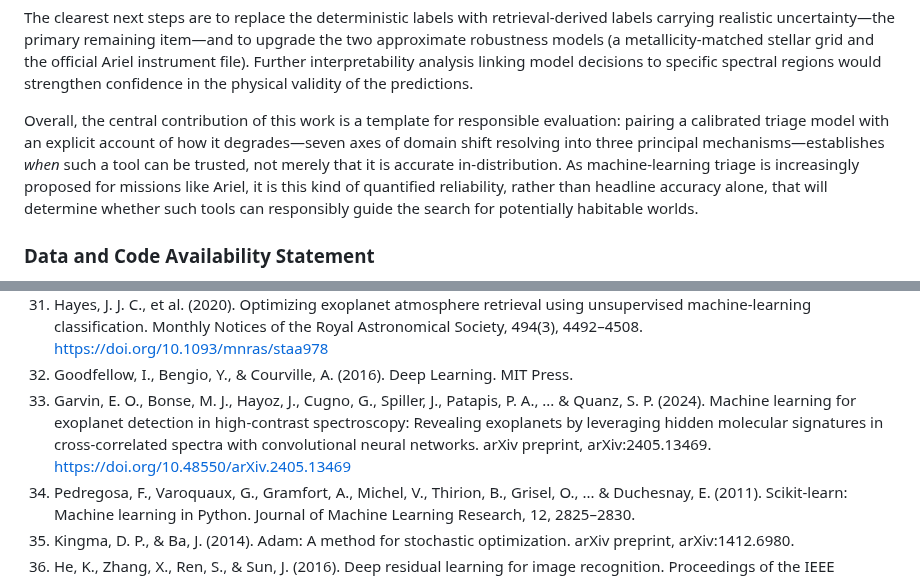
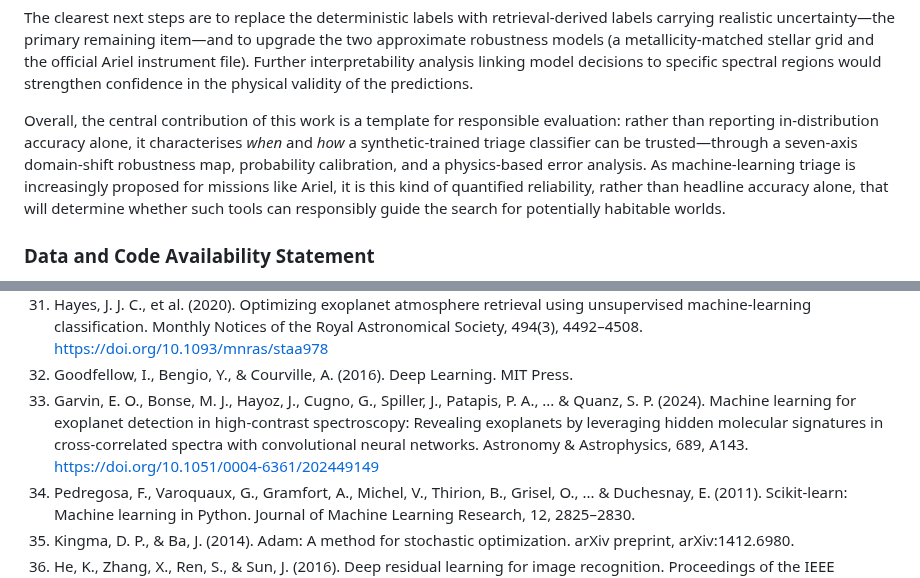
Before and after one commit to oy2017/BioSignatureDetectionModel, a Markdown page: revision/revised_manuscript.md, 2 parts joined by grey strips. Drawn GitHub-style.

```diff
--- a/revision/revised_manuscript.md
+++ b/revision/revised_manuscript.md
@@ -365,7 +371,7 @@ Several limitations remain. The class labels are a deterministic function of the
 
 The clearest next steps are to replace the deterministic labels with retrieval-derived labels carrying realistic uncertainty—the primary remaining item—and to upgrade the two approximate robustness models (a metallicity-matched stellar grid and the official Ariel instrument file). Further interpretability analysis linking model decisions to specific spectral regions would strengthen confidence in the physical validity of the predictions.
 
-Overall, the central contribution of this work is a template for responsible evaluation: pairing a calibrated triage model with an explicit account of how it degrades—seven axes of domain shift resolving into three principal mechanisms—establishes *when* such a tool can be trusted, not merely that it is accurate in-distribution. As machine-learning triage is increasingly proposed for missions like Ariel, it is this kind of quantified reliability, rather than headline accuracy alone, that will determine whether such tools can responsibly guide the search for potentially habitable worlds.
+Overall, the central contribution of this work is a template for responsible evaluation: rather than reporting in-distribution accuracy alone, it characterises *when* and *how* a synthetic-trained triage classifier can be trusted—through a seven-axis domain-shift robustness map, probability calibration, and a physics-based error analysis. As machine-learning triage is increasingly proposed for missions like Ariel, it is this kind of quantified reliability, rather than headline accuracy alone, that will determine whether such tools can responsibly guide the search for potentially habitable worlds.
 
 ### Data and Code Availability Statement
 
@@ -411,7 +417,7 @@ In the interest of transparency, the author discloses the following assistance:
 30. Matchev, K. T., Matcheva, K., & Roman, A. (2022). Unsupervised machine learning for exploratory data analysis of exoplanet transmission spectra. The Planetary Science Journal, 3(9), 205. https://doi.org/10.3847/PSJ/ac880b
 31. Hayes, J. J. C., et al. (2020). Optimizing exoplanet atmosphere retrieval using unsupervised machine-learning classification. Monthly Notices of the Royal Astronomical Society, 494(3), 4492–4508. https://doi.org/10.1093/mnras/staa978
 32. Goodfellow, I., Bengio, Y., & Courville, A. (2016). Deep Learning. MIT Press.
-33. Garvin, E. O., Bonse, M. J., Hayoz, J., Cugno, G., Spiller, J., Patapis, P. A., ... & Quanz, S. P. (2024). Machine learning for exoplanet detection in high-contrast spectroscopy: Revealing exoplanets by leveraging hidden molecular signatures in cross-correlated spectra with convolutional neural networks. arXiv preprint, arXiv:2405.13469. https://doi.org/10.48550/arXiv.2405.13469
+33. Garvin, E. O., Bonse, M. J., Hayoz, J., Cugno, G., Spiller, J., Patapis, P. A., ... & Quanz, S. P. (2024). Machine learning for exoplanet detection in high-contrast spectroscopy: Revealing exoplanets by leveraging hidden molecular signatures in cross-correlated spectra with convolutional neural networks. Astronomy & Astrophysics, 689, A143. https://doi.org/10.1051/0004-6361/202449149
 34. Pedregosa, F., Varoquaux, G., Gramfort, A., Michel, V., Thirion, B., Grisel, O., ... & Duchesnay, E. (2011). Scikit-learn: Machine learning in Python. Journal of Machine Learning Research, 12, 2825–2830.
 35. Kingma, D. P., & Ba, J. (2014). Adam: A method for stochastic optimization. arXiv preprint, arXiv:1412.6980.
 36. He, K., Zhang, X., Ren, S., & Sun, J. (2016). Deep residual learning for image recognition. Proceedings of the IEEE Conference on Computer Vision and Pattern Recognition, 770–778. https://doi.org/10.1109/CVPR.2016.90
```
Also changed, not shown: other parts of revision/revised_manuscript.md (+19 -12 lines), revision/figure_manifest.md (+2 -1 lines), revision/reviewer_response.md (+1 -1 lines), final_results/calibration_curves.png, revision/figures/figure 8.png, 2 other files.
